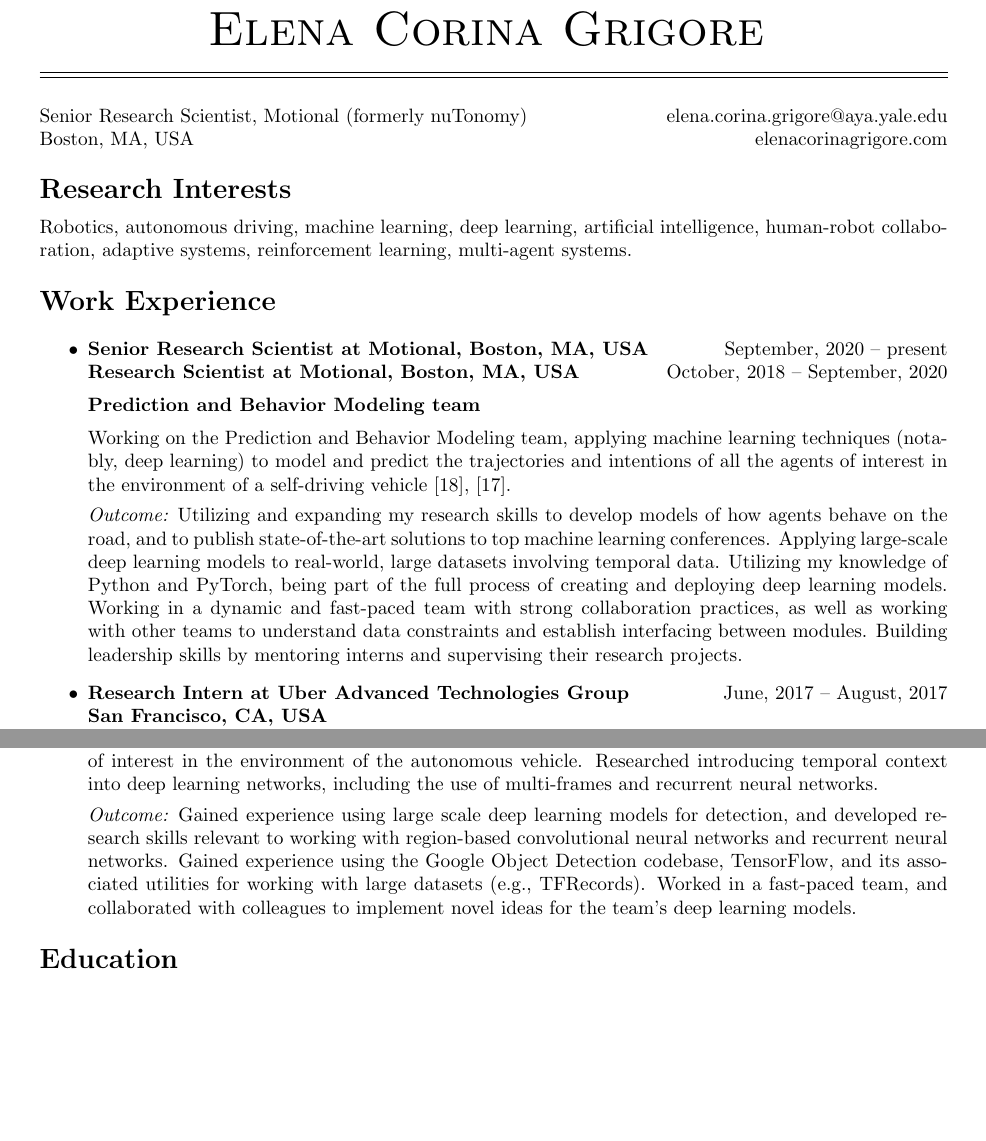
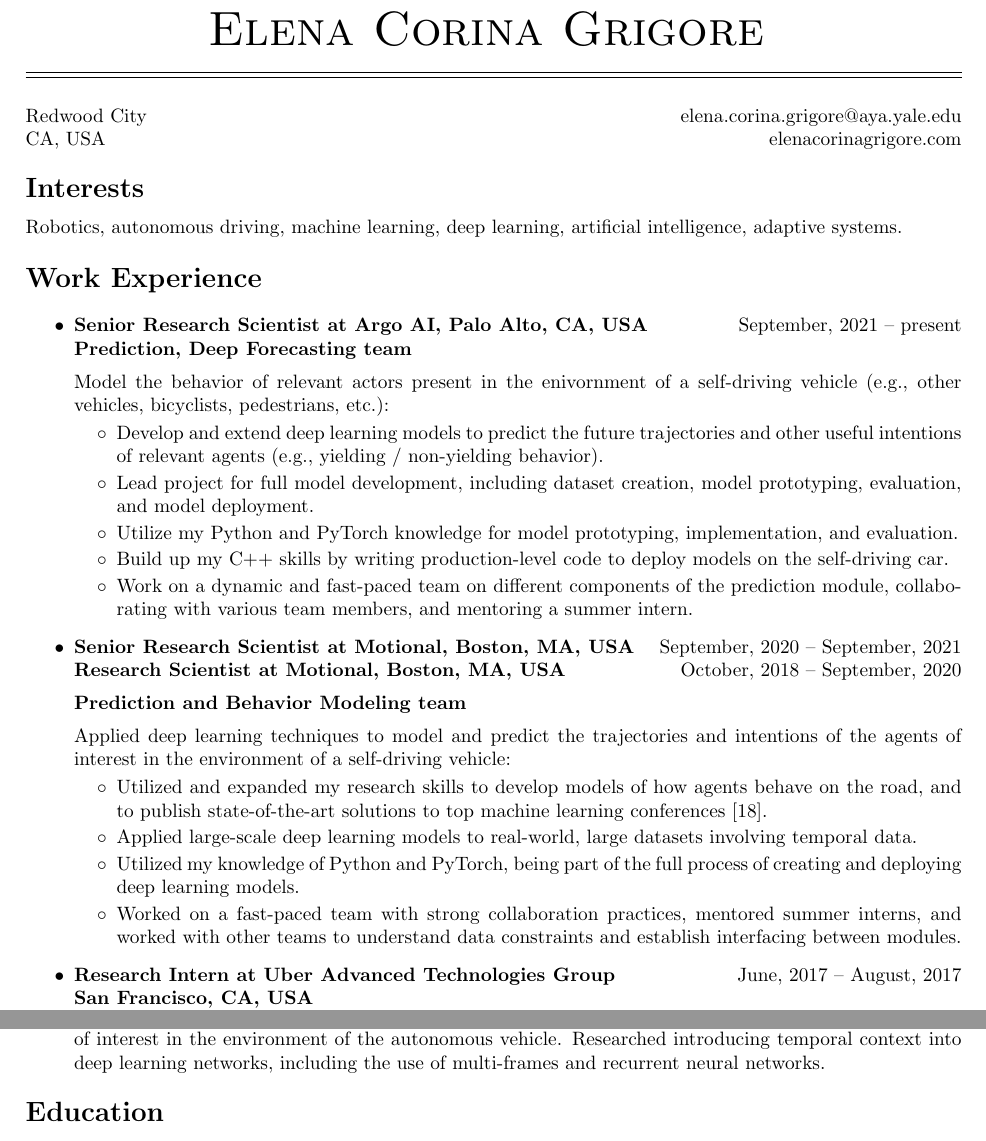
Before and after one commit to elenacorinagrigore/elenacorinagrigore.github.io, a LaTeX CV (CV/CV.tex): two parts of page 1 of 7, joined at a grey line, cut so that both start at the same text, the shorter picture padded with empty space. Compiled offline with pdfLaTeX.

Commit message:
Updated CV with Argo AI role

```diff
--- a/CV/CV.tex
+++ b/CV/CV.tex
@@ -2,7 +2,7 @@
 
 % packages
 \usepackage{nopageno}
-\usepackage[top=1in, bottom=1in, left=1in, right=1in]{geometry}
+\usepackage[top=1in, bottom=1in, left=0.9in, right=0.9in]{geometry}
 \usepackage[bookmarks=false,hidelinks]{hyperref}
 \usepackage{titlesec}
 \usepackage{lastpage}
@@ -99,34 +99,76 @@
 %100 Northern Ave, 2nd floor \hfill \href{mailto:elena.corina.grigore@nutonomy.com}{elena.corina.grigore@nutonomy.com}\\
 %Boston, MA 02210, USA \hfill \href{http://elenacorinagrigore.com}{elenacorinagrigore.com}
 
-Senior Research Scientist, Motional (formerly nuTonomy) \hfill \href{mailto:elena.corina.grigore@aya.yale.edu}{elena.corina.grigore@aya.yale.edu}\\
-Boston, MA, USA \hfill \href{http://elenacorinagrigore.com}{elenacorinagrigore.com}
+Redwood City \hfill \href{mailto:elena.corina.grigore@aya.yale.edu}{elena.corina.grigore@aya.yale.edu}\\
+CA, USA \hfill \href{http://elenacorinagrigore.com}{elenacorinagrigore.com}
 
 \vspace{-0.6em}
-\section{Research Interests}
+\section{Interests}
 \vspace{-0.5em}
-Robotics, autonomous driving, machine learning, deep learning, artificial intelligence, human-robot collaboration, adaptive systems, reinforcement learning, multi-agent systems.
+%Robotics, autonomous driving, machine learning, deep learning, artificial intelligence, human-robot collaboration, adaptive systems, reinforcement learning, multi-agent systems.
+Robotics, autonomous driving, machine learning, deep learning, artificial intelligence, adaptive systems.
 
 \vspace{-0.5em}
 \section{Work Experience}
 
+%\begin{itemize}%\setlength\itemsep{0em}
+%
+%%\item \thing{\bf Research Scientist at nuTonomy, Boston, USA}{2018 -- present}\\
+%\item \thing{\bf Senior Research Scientist at Motional, Boston, MA, USA}{September, 2020 -- present}\\
+% 	{\bf Research Scientist at Motional, Boston, MA, USA}\hfill{October, 2018  --  September, 2020}\vspace{0.5em}\\
+%	{\bf Prediction and Behavior Modeling team}\vspace{0.5em}\\
+%      	%Working on the Prediction and Behavior Modeling team, focusing on road actors present in the environment of the autonomous vehicle (e.g., vehicles, bicyclists, pedestrians, etc.). Applying machine learning techniques (notably, deep learning) to model and predict the trajectories and intentions of such agents.
+%      	Working on the Prediction and Behavior Modeling team, applying machine learning techniques (notably, deep learning) to model and predict the trajectories and intentions of all the agents of interest in the environment of a self-driving vehicle~\cite{grigore2020covernet}, \cite{grigore2020self_driving_domain_knowledge}.
+%
+%	{\it Outcome:} Utilizing and expanding my research skills to develop models of how agents behave on the road, and to publish state-of-the-art solutions to top machine learning conferences. Applying large-scale deep learning models to real-world, large datasets involving temporal data. Utilizing my knowledge of Python and PyTorch, being part of the full process of creating and deploying deep learning models. Working in a dynamic and fast-paced team with strong collaboration practices, as well as working with other teams to understand data constraints and establish interfacing between modules. Building leadership skills by mentoring interns and supervising their research projects.
+%
+%\item \thing{\bf Research Intern at Uber Advanced Technologies Group}{June, 2017 -- August, 2017}\\
+%        {\bf San Francisco, CA, USA} \\
+%        {\bf Deep learning for self-driving car perception team}\vspace{0.5em}\\
+%        Worked on the perception module of the self-driving pipeline, where the aim was to detect all targets of interest in the environment of the autonomous vehicle. Researched introducing temporal context into deep learning networks, including the use of multi-frames and recurrent neural networks.
+%
+%	{\it Outcome:} Gained experience using large scale deep learning models for detection, and developed research skills relevant to working with region-based convolutional neural networks and recurrent neural networks. Gained experience using the Google Object Detection codebase, TensorFlow, and its associated utilities for working with large datasets (e.g., TFRecords). Worked in a fast-paced team, and collaborated with colleagues to implement novel ideas for the team's deep learning models.
+%
+%\end{itemize}
+
 \begin{itemize}%\setlength\itemsep{0em}
 
-%\item \thing{\bf Research Scientist at nuTonomy, Boston, USA}{2018 -- present}\\
-\item \thing{\bf Senior Research Scientist at Motional, Boston, MA, USA}{September, 2020 -- present}\\
+%\item \thing{\bf Research Scientist at Argo AI, Palo Alto, USA}{2021 -- present}\\
+\item \thing{\bf Senior Research Scientist at Argo AI, Palo Alto, CA, USA}{September, 2021 -- present}\\
+	{\bf Prediction, Deep Forecasting team}\vspace{0.5em}\\
+      	%Working on the Prediction and Behavior Modeling team, focusing on road actors present in the environment of the autonomous vehicle (e.g., vehicles, bicyclists, pedestrians, etc.). Applying machine learning techniques (notably, deep learning) to model and predict the trajectories and intentions of such agents.
+      	Model the behavior of relevant actors present in the enivornment of a self-driving vehicle (e.g., other vehicles, bicyclists, pedestrians, etc.):
+      	\begin{itemize} \itemsep0em
+      	\vspace{-0.5em}
+      		\item Develop and extend deep learning models to predict the future trajectories and other useful intentions of relevant agents (e.g., yielding / non-yielding behavior).
+      		\item Lead project for full model development, including dataset creation, model prototyping, evaluation, and model deployment.
+      		\item Utilize my Python and PyTorch knowledge for model prototyping, implementation, and evaluation.
+      		\item Build up my C++ skills by writing production-level code to deploy models on the self-driving car.
+      		\item Work on a dynamic and fast-paced team on different components of the prediction module, collaborating with various team members, and mentoring a summer intern.
+	\end{itemize}
+
+%\item \thing{\bf Research Scientist at nuTonomy, Boston, USA}{2018 -- 2021}\\
+\item \thing{\bf Senior Research Scientist at Motional, Boston, MA, USA}{September, 2020 -- September, 2021}\\
  	{\bf Research Scientist at Motional, Boston, MA, USA}\hfill{October, 2018  --  September, 2020}\vspace{0.5em}\\
 	{\bf Prediction and Behavior Modeling team}\vspace{0.5em}\\
       	%Working on the Prediction and Behavior Modeling team, focusing on road actors present in the environment of the autonomous vehicle (e.g., vehicles, bicyclists, pedestrians, etc.). Applying machine learning techniques (notably, deep learning) to model and predict the trajectories and intentions of such agents.
-      	Working on the Prediction and Behavior Modeling team, applying machine learning techniques (notably, deep learning) to model and predict the trajectories and intentions of all the agents of interest in the environment of a self-driving vehicle~\cite{grigore2020covernet}, \cite{grigore2020self_driving_domain_knowledge}.
+      	Applied deep learning techniques to model and predict the trajectories and intentions of the agents of interest in the environment of a self-driving vehicle:  %, \cite{grigore2020self_driving_domain_knowledge}:
+	\begin{itemize} \itemsep0em
+	\vspace{-0.5em}
+		\item Utilized and expanded my research skills to develop models of how agents behave on the road, and to publish state-of-the-art solutions to top machine learning conferences~\cite{grigore2020covernet}.
+		\item Applied large-scale deep learning models to real-world, large datasets involving temporal data.
+		\item Utilized my knowledge of Python and PyTorch, being part of the full process of creating and deploying deep learning models.
+		\item Worked on a fast-paced team with strong collaboration practices, mentored summer interns, and worked with other teams to understand data constraints and establish interfacing between modules.
+	\end{itemize}
 
-	{\it Outcome:} Utilizing and expanding my research skills to develop models of how agents behave on the road, and to publish state-of-the-art solutions to top machine learning conferences. Applying large-scale deep learning models to real-world, large datasets involving temporal data. Utilizing my knowledge of Python and PyTorch, being part of the full process of creating and deploying deep learning models. Working in a dynamic and fast-paced team with strong collaboration practices, as well as working with other teams to understand data constraints and establish interfacing between modules. Building leadership skills by mentoring interns and supervising their research projects.
+	%{\it Outcome:} Utilized and expanded my research skills to develop models of how agents behave on the road, and to publish state-of-the-art solutions to top machine learning conferences. Applying large-scale deep learning models to real-world, large datasets involving temporal data. Utilized my knowledge of Python and PyTorch, being part of the full process of creating and deploying deep learning models. Working in a dynamic and fast-paced team with strong collaboration practices, as well as working with other teams to understand data constraints and establish interfacing between modules.
 
 \item \thing{\bf Research Intern at Uber Advanced Technologies Group}{June, 2017 -- August, 2017}\\
         {\bf San Francisco, CA, USA} \\
         {\bf Deep learning for self-driving car perception team}\vspace{0.5em}\\
         Worked on the perception module of the self-driving pipeline, where the aim was to detect all targets of interest in the environment of the autonomous vehicle. Researched introducing temporal context into deep learning networks, including the use of multi-frames and recurrent neural networks.
 
-	{\it Outcome:} Gained experience using large scale deep learning models for detection, and developed research skills relevant to working with region-based convolutional neural networks and recurrent neural networks. Gained experience using the Google Object Detection codebase, TensorFlow, and its associated utilities for working with large datasets (e.g., TFRecords). Worked in a fast-paced team, and collaborated with colleagues to implement novel ideas for the team's deep learning models.
+	%{\it Outcome:} Gained experience using large scale deep learning models for detection, and developed research skills relevant to working with region-based convolutional neural networks and recurrent neural networks. Gained experience using the Google Object Detection codebase, TensorFlow, and its associated utilities for working with large datasets (e.g., TFRecords). Worked in a fast-paced team, and collaborated with colleagues to implement novel ideas for the team's deep learning models.
 
 \end{itemize}
 
```
Also changed, not shown: CV.pdf, CV/CV.tex (4 more changed lines).
